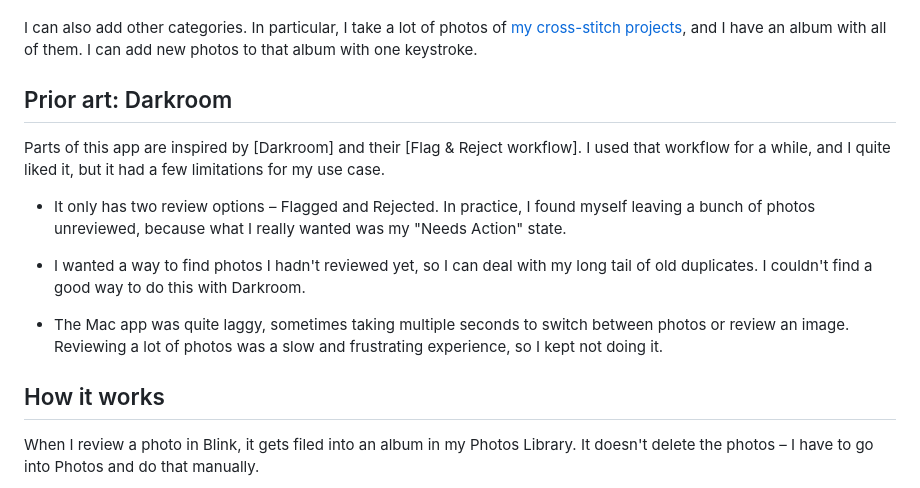
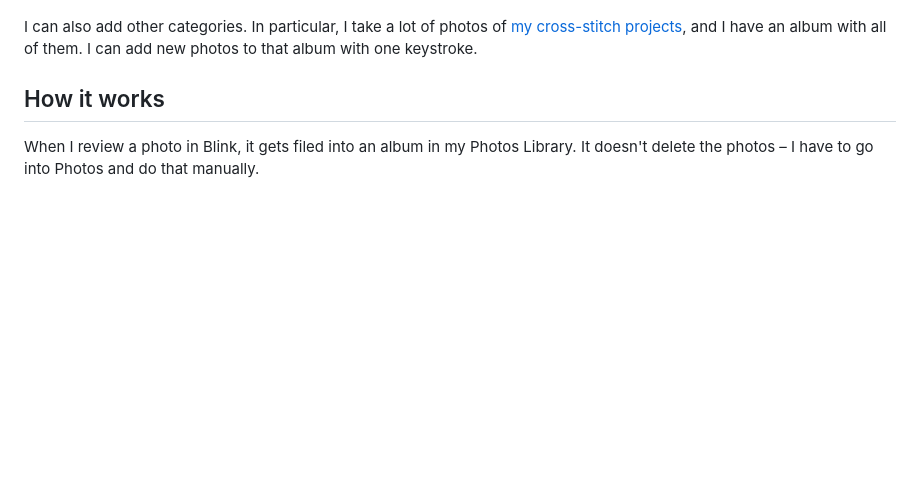
Before and after one commit to alexwlchan/blink-photo-reviewer, a Markdown page: README.md, the part around the change. Rendered like a GitHub page; blank space fills up the shorter version.

Commit message:
let's not slag off Darkroom

```diff
--- a/README.md
+++ b/README.md
@@ -32,20 +32,6 @@ In particular, I take a lot of photos of [my cross-stitch projects][cross-stitch
 I can add new photos to that album with one keystroke.
 
 [cross-stitch]: https://alexwlchan.net/all-posts/?tag=cross-stitch
-
-## Prior art: Darkroom
-
-Parts of this app are inspired by [Darkroom] and their [Flag & Reject workflow].
-I used that workflow for a while, and I quite liked it, but it had a few limitations for my use case.
-
-*   It only has two review options – Flagged and Rejected.
-    In practice, I found myself leaving a bunch of photos unreviewed, because what I really wanted was my "Needs Action" state.
-
-*   I wanted a way to find photos I hadn't reviewed yet, so I can deal with my long tail of old duplicates.
-    I couldn't find a good way to do this with Darkroom.
-
-*   The Mac app was quite laggy, sometimes taking multiple seconds to switch between photos or review an image.
-    Reviewing a lot of photos was a slow and frustrating experience, so I kept not doing it.
 
 ## How it works
 
```
